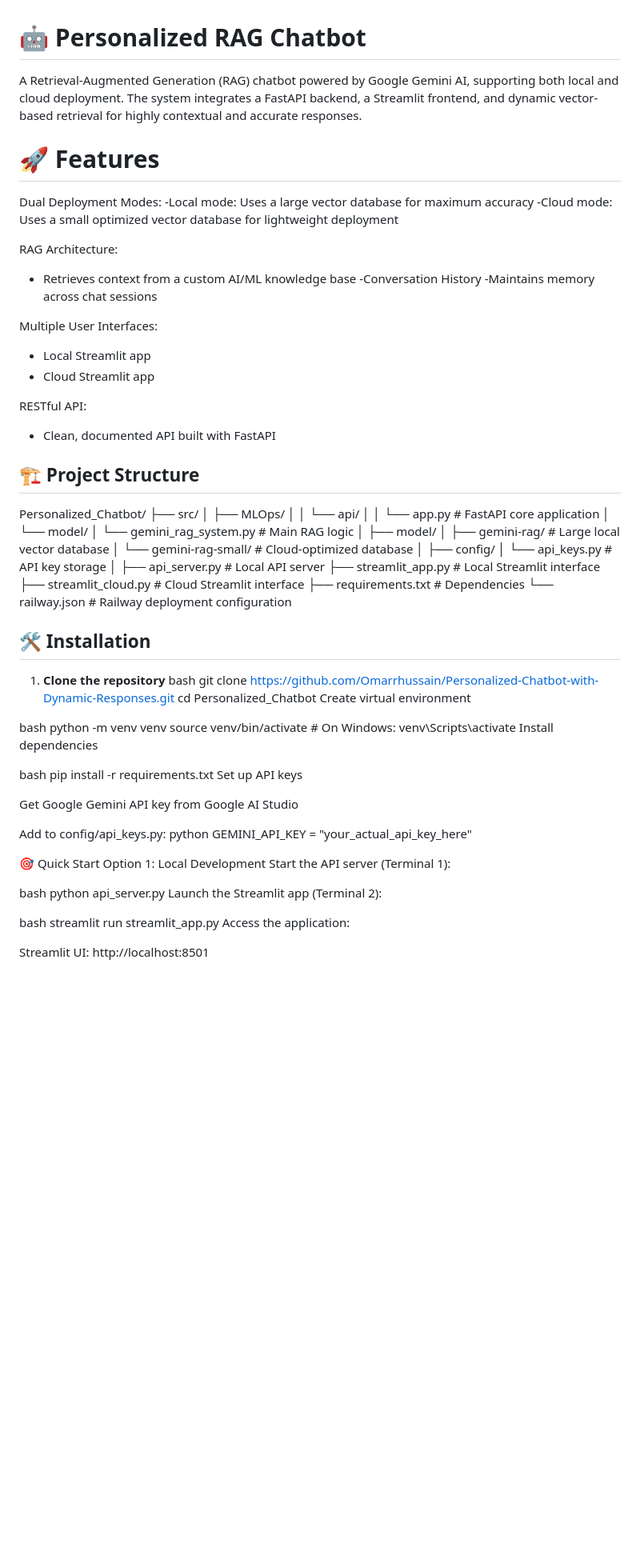
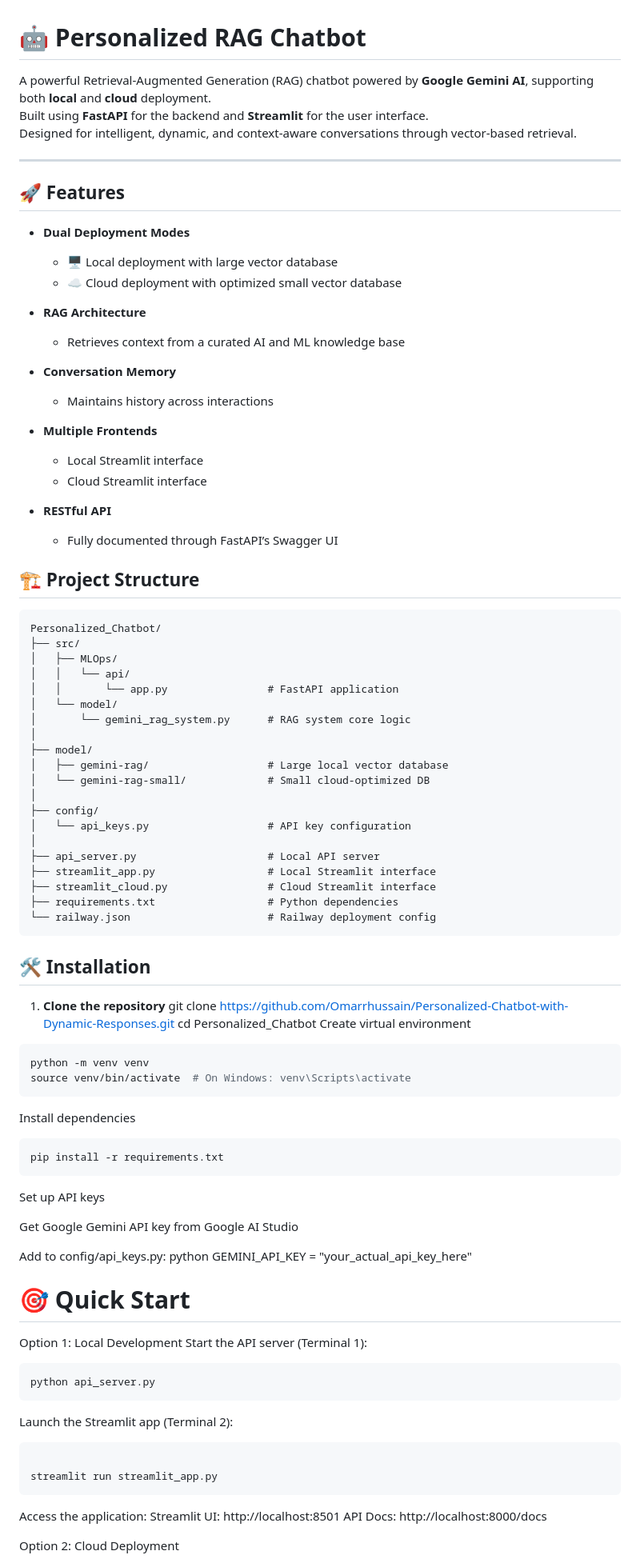
Before and after one commit to Omarrhussain/Personalized-Chatbot-with-Dynamic-Responses, a Markdown page: README.md, the part around one of its changes. Shown at 80% size. GitHub-like rendering; blank space fills up the shorter version.

````diff
--- a/README.md
+++ b/README.md
@@ -1,63 +1,72 @@
 # 🤖 Personalized RAG Chatbot
 
-A Retrieval-Augmented Generation (RAG) chatbot powered by Google Gemini AI, supporting both local and cloud deployment. The system integrates a FastAPI backend, a Streamlit frontend, and dynamic vector-based retrieval for highly contextual and accurate responses.
+A powerful Retrieval-Augmented Generation (RAG) chatbot powered by **Google Gemini AI**, supporting both **local** and **cloud** deployment.
+Built using **FastAPI** for the backend and **Streamlit** for the user interface.
+Designed for intelligent, dynamic, and context-aware conversations through vector-based retrieval.
 
-# 🚀 Features
+---
 
-Dual Deployment Modes:
--Local mode: Uses a large vector database for maximum accuracy
--Cloud mode: Uses a small optimized vector database for lightweight deployment
+## 🚀 Features
 
-RAG Architecture:
-- Retrieves context from a custom AI/ML knowledge base
--Conversation History
--Maintains memory across chat sessions
+- **Dual Deployment Modes**
+  - 🖥️ Local deployment with large vector database
+  - ☁️ Cloud deployment with optimized small vector database
 
-Multiple User Interfaces:
-- Local Streamlit app
-- Cloud Streamlit app
+- **RAG Architecture**
+  - Retrieves context from a curated AI and ML knowledge base
 
-RESTful API:
-- Clean, documented API built with FastAPI
+- **Conversation Memory**
+  - Maintains history across interactions
+
+- **Multiple Frontends**
+  - Local Streamlit interface
+  - Cloud Streamlit interface
+
+- **RESTful API**
+  - Fully documented through FastAPI’s Swagger UI
 
 ## 🏗️ Project Structure
+```plaintext
 Personalized_Chatbot/
 ├── src/
 │   ├── MLOps/
 │   │   └── api/
-│   │       └── app.py                 # FastAPI core application
+│   │       └── app.py                # FastAPI application
 │   └── model/
-│       └── gemini_rag_system.py       # Main RAG logic
+│       └── gemini_rag_system.py      # RAG system core logic
 │
 ├── model/
-│   ├── gemini-rag/                    # Large local vector database
-│   └── gemini-rag-small/              # Cloud-optimized database
+│   ├── gemini-rag/                   # Large local vector database
+│   └── gemini-rag-small/             # Small cloud-optimized DB
 │
 ├── config/
-│   └── api_keys.py                    # API key storage
+│   └── api_keys.py                   # API key configuration
 │
-├── api_server.py                      # Local API server
-├── streamlit_app.py                   # Local Streamlit interface
-├── streamlit_cloud.py                 # Cloud Streamlit interface
-├── requirements.txt                   # Dependencies
-└── railway.json                       # Railway deployment configuration
+├── api_server.py                     # Local API server
+├── streamlit_app.py                  # Local Streamlit interface
+├── streamlit_cloud.py                # Cloud Streamlit interface
+├── requirements.txt                  # Python dependencies
+└── railway.json                      # Railway deployment config
+```
+
 
 
 ## 🛠️ Installation
 
 1. **Clone the repository**
-bash
 git clone https://github.com/Omarrhussain/Personalized-Chatbot-with-Dynamic-Responses.git
 cd Personalized_Chatbot
 Create virtual environment
 
-bash
+```bash
 python -m venv venv
 source venv/bin/activate  # On Windows: venv\Scripts\activate
+```
 Install dependencies
 
-bash
+```bash
 pip install -r requirements.txt
+```
 Set up API keys
 
 Get Google Gemini API key from Google AI Studio
@@ -66,16 +75,18 @@ Add to config/api_keys.py:
 python
 GEMINI_API_KEY = "your_actual_api_key_here"
 
-🎯 Quick Start
+# 🎯 Quick Start
 Option 1: Local Development
 Start the API server (Terminal 1):
 
-bash
+```bash
 python api_server.py
+```
 Launch the Streamlit app (Terminal 2):
 
-bash
+```bash
+
 streamlit run streamlit_app.py
+```
 Access the application:
-
 Streamlit UI: http://localhost:8501
````
Also changed, not shown: other parts of README.md (+35 -72 lines).
